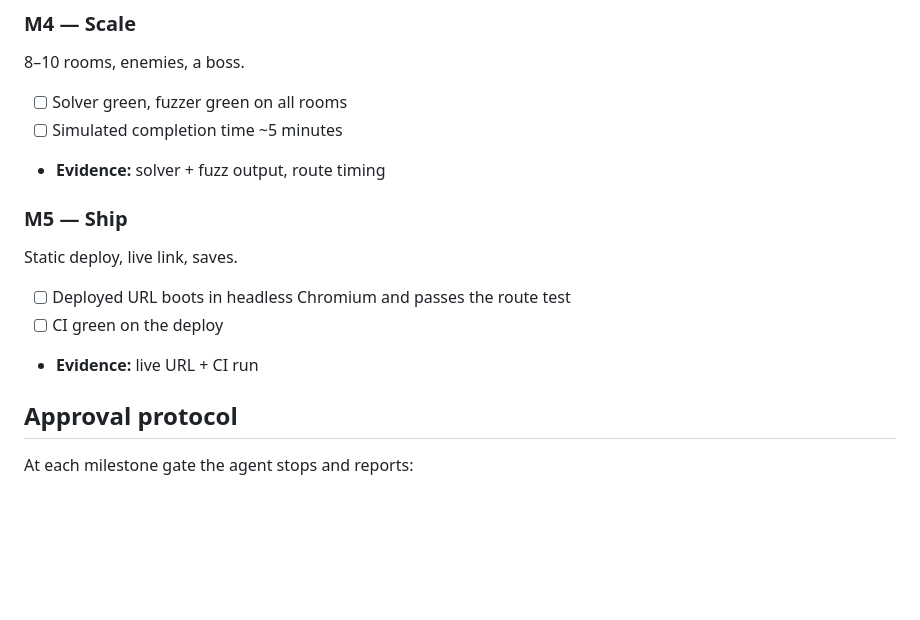
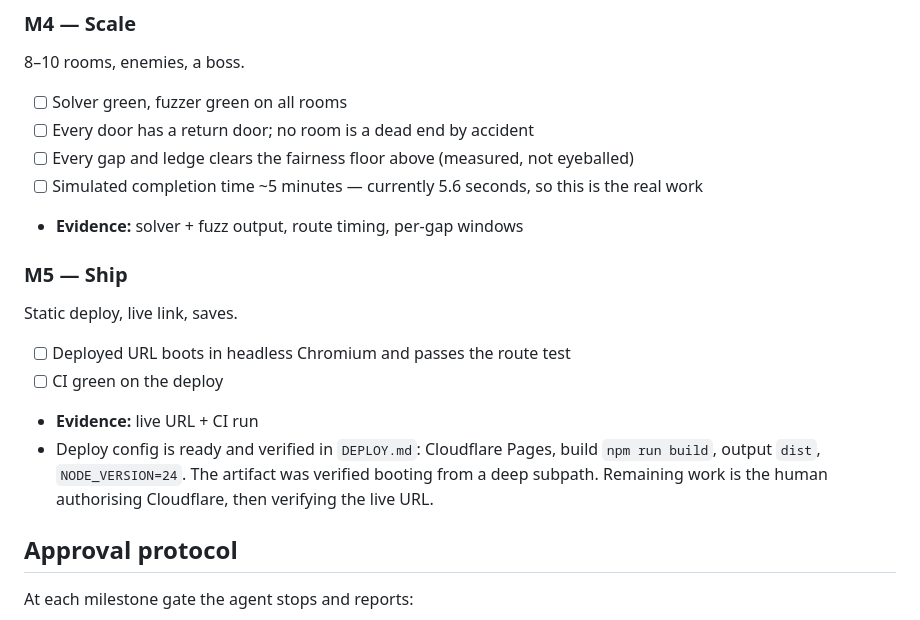
Before and after one commit to monitus2022/metroidvania-demo, a Markdown page: PLAN.md, the part around one of its changes. GitHub-like rendering; blank space fills up the shorter version.

```diff
--- a/PLAN.md
+++ b/PLAN.md
@@ -68,14 +100,19 @@ Fixed-step loop, tile-grid AABB collision, input bitmask, seeded RNG.
 ### M4 — Scale
 8–10 rooms, enemies, a boss.
 - [ ] Solver green, fuzzer green on all rooms
-- [ ] Simulated completion time ~5 minutes
-- **Evidence:** solver + fuzz output, route timing
+- [ ] Every door has a return door; no room is a dead end by accident
+- [ ] Every gap and ledge clears the fairness floor above (measured, not eyeballed)
+- [ ] Simulated completion time ~5 minutes — currently 5.6 seconds, so this is the real work
+- **Evidence:** solver + fuzz output, route timing, per-gap windows
 
 ### M5 — Ship
 Static deploy, live link, saves.
 - [ ] Deployed URL boots in headless Chromium and passes the route test
 - [ ] CI green on the deploy
 - **Evidence:** live URL + CI run
+- Deploy config is ready and verified in `DEPLOY.md`: Cloudflare Pages, build `npm run build`,
+  output `dist`, `NODE_VERSION=24`. The artifact was verified booting from a deep subpath.
+  Remaining work is the human authorising Cloudflare, then verifying the live URL.
 
 ## Approval protocol
 
```
Also changed, not shown: other parts of PLAN.md (+51 -19 lines).
